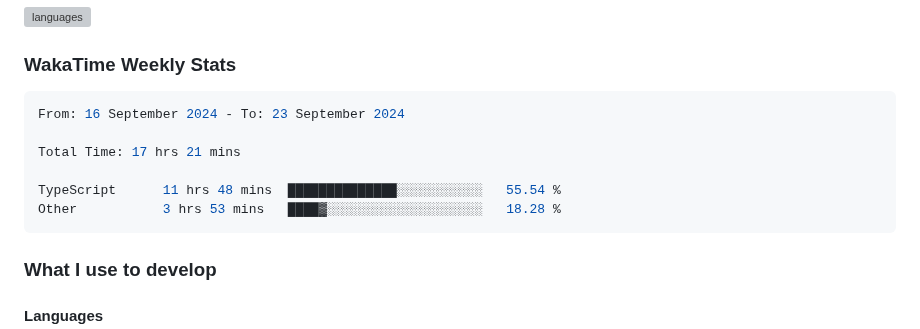
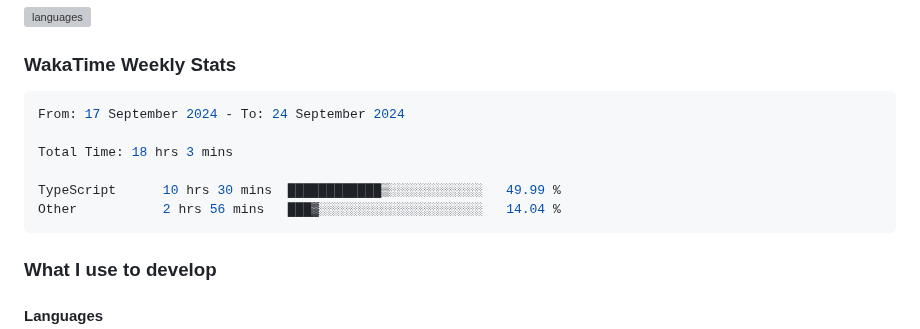
Before and after one commit to enkyuan/enkyuan, a Markdown page: README.md, the part around the change. Drawn GitHub-style; grey boxes are pictures that could not be loaded.

Commit message:
Updated waka-readme graph with new metrics

````diff
--- a/README.md
+++ b/README.md
@@ -28,12 +28,12 @@ Currently majoring in Computer Science at UT Dallas. My primary focuses (as of l
 <!--START_SECTION:waka-->
 
 ```rust
-From: 16 September 2024 - To: 23 September 2024
+From: 17 September 2024 - To: 24 September 2024
 
-Total Time: 17 hrs 21 mins
+Total Time: 18 hrs 3 mins
 
-TypeScript      11 hrs 48 mins  ██████████████░░░░░░░░░░░   55.54 %
-Other           3 hrs 53 mins   ████▓░░░░░░░░░░░░░░░░░░░░   18.28 %
+TypeScript      10 hrs 30 mins  ████████████▒░░░░░░░░░░░░   49.99 %
+Other           2 hrs 56 mins   ███▓░░░░░░░░░░░░░░░░░░░░░   14.04 %
 ```
 
 <!--END_SECTION:waka-->
````
